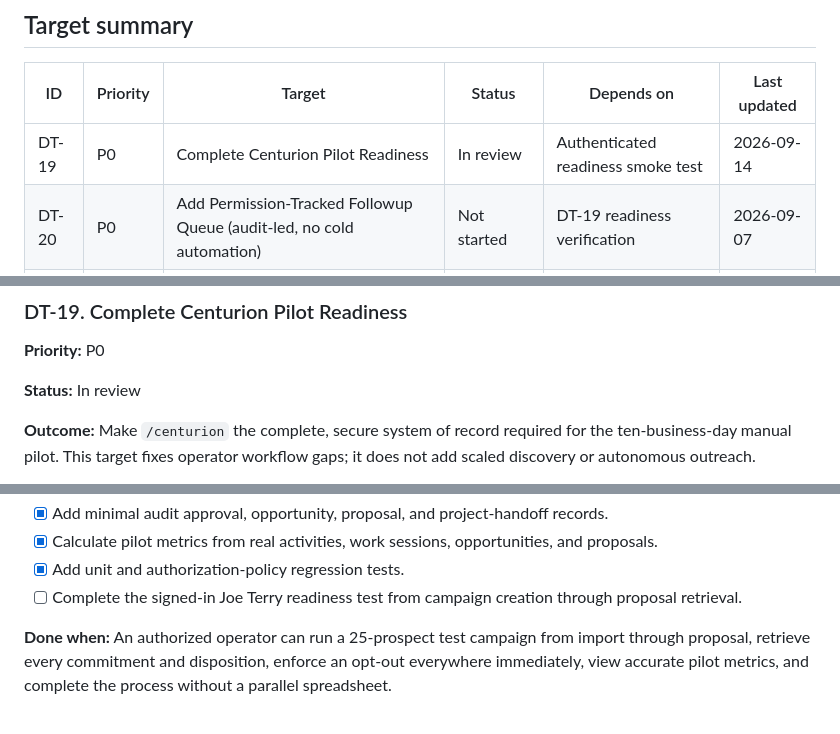
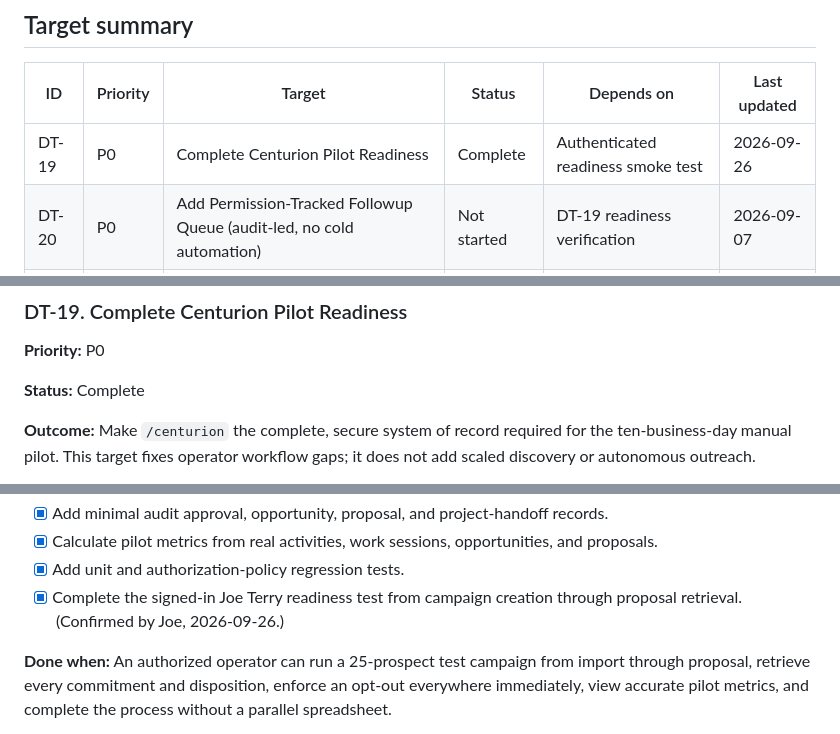
Before and after one commit to knowself/derivativegenius-com, a Markdown page: doc/current-development-targets.md, 3 parts joined by grey strips. Rendered like a GitHub page.

Commit message:
DT-19: mark Complete on operator readiness confirmation

```diff
--- a/doc/current-development-targets.md
+++ b/doc/current-development-targets.md
@@ -160,7 +160,7 @@ DT-10 and DT-11 remain lower-priority website expansion work unless pilot eviden
 
 | ID    | Priority | Target                                                                            | Status      | Depends on                           | Last updated |
 | ----- | -------- | --------------------------------------------------------------------------------- | ----------- | ------------------------------------ | ------------ |
-| DT-19 | P0       | Complete Centurion Pilot Readiness                                                | In review   | Authenticated readiness smoke test    | 2026-09-14   |
+| DT-19 | P0       | Complete Centurion Pilot Readiness                                                | Complete    | Authenticated readiness smoke test    | 2026-09-26   |
 | DT-20 | P0       | Add Permission-Tracked Followup Queue (audit-led, no cold automation)             | Not started | DT-19 readiness verification         | 2026-09-07   |
 | DT-21 | P1       | Build VSL Demo Assembler (Slice 1: no keys, no new deps)                          | Not started | DT-20 permission basis defined       | 2026-09-07   |
 | DT-18 | P0       | Run 25-Company Founder-Led Manual Outreach Pilot                                  | In progress | DT-19 readiness verification         | 2026-09-03   |
@@ -188,7 +188,7 @@ DT-10 and DT-11 remain lower-priority website expansion work unless pilot eviden
 
 **Priority:** P0
 
-**Status:** In review
+**Status:** Complete
 
 **Outcome:** Make `/centurion` the complete, secure system of record required for the ten-business-day manual pilot. This target fixes operator workflow gaps; it does not add scaled discovery or autonomous outreach.
 
@@ -203,7 +203,7 @@ DT-10 and DT-11 remain lower-priority website expansion work unless pilot eviden
 - [x] Add minimal audit approval, opportunity, proposal, and project-handoff records.
 - [x] Calculate pilot metrics from real activities, work sessions, opportunities, and proposals.
 - [x] Add unit and authorization-policy regression tests.
-- [ ] Complete the signed-in Joe Terry readiness test from campaign creation through proposal retrieval.
+- [x] Complete the signed-in Joe Terry readiness test from campaign creation through proposal retrieval. (Confirmed by Joe, 2026-09-26.)
 
 **Done when:** An authorized operator can run a 25-prospect test campaign from import through proposal, retrieve every commitment and disposition, enforce an opt-out everywhere immediately, view accurate pilot metrics, and complete the process without a parallel spreadsheet.
 
```
Also changed, not shown: other parts of doc/current-development-targets.md (+7 -0 lines).
